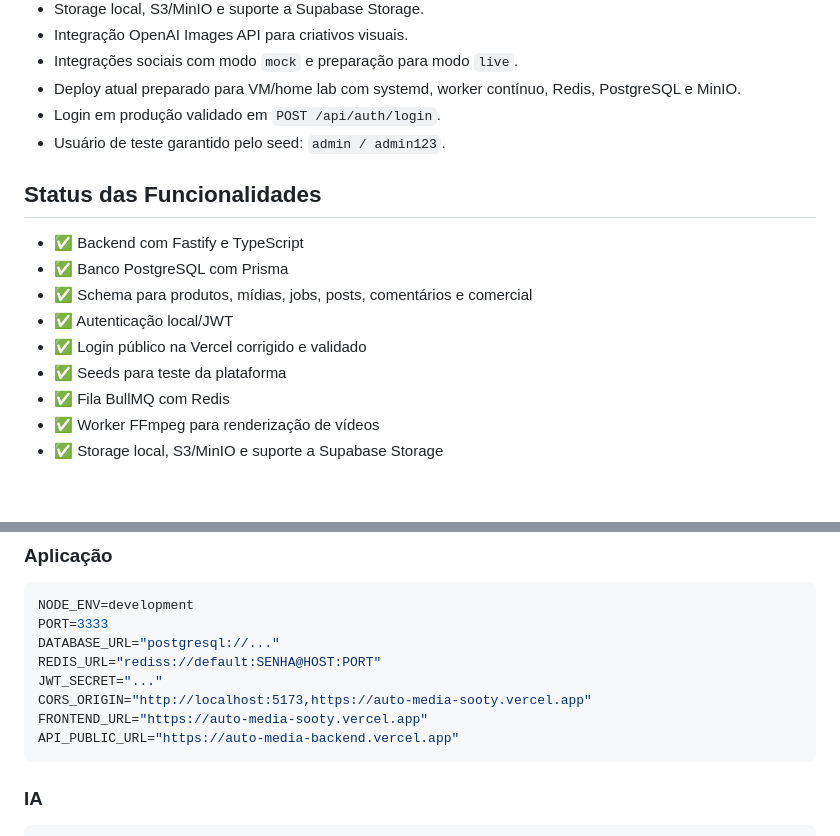
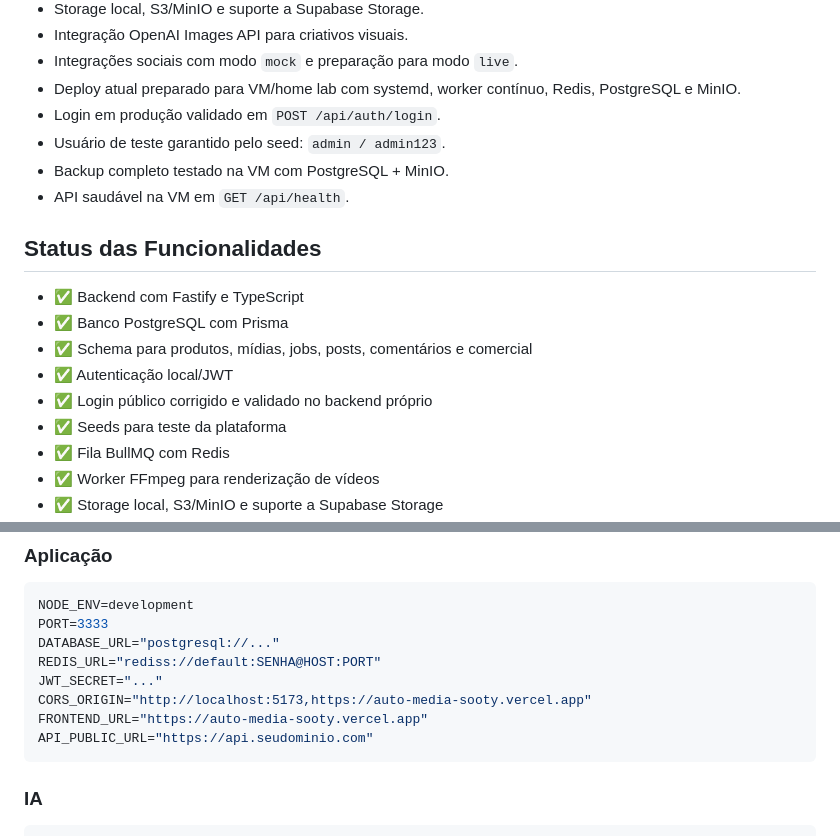
Before and after one commit to koreano06/AutoMedia-backend, a Markdown page: README.md, 2 parts joined by grey strips. Rendered like a GitHub page; blank space fills up the shorter version.

````diff
--- a/README.md
+++ b/README.md
@@ -17,6 +17,8 @@ O backend foi estruturado para atender o frontend React/Vite e preparar o produt
 - Deploy atual preparado para VM/home lab com systemd, worker contínuo, Redis, PostgreSQL e MinIO.
 - Login em produção validado em `POST /api/auth/login`.
 - Usuário de teste garantido pelo seed: `admin / admin123`.
+- Backup completo testado na VM com PostgreSQL + MinIO.
+- API saudável na VM em `GET /api/health`.
 
 ## Status das Funcionalidades
 
@@ -24,7 +26,7 @@ O backend foi estruturado para atender o frontend React/Vite e preparar o produt
 - ✅ Banco PostgreSQL com Prisma
 - ✅ Schema para produtos, mídias, jobs, posts, comentários e comercial
 - ✅ Autenticação local/JWT
-- ✅ Login público na Vercel corrigido e validado
+- ✅ Login público corrigido e validado no backend próprio
 - ✅ Seeds para teste da plataforma
 - ✅ Fila BullMQ com Redis
 - ✅ Worker FFmpeg para renderização de vídeos
@@ -304,7 +336,7 @@ REDIS_URL="rediss://default:SENHA@HOST:PORT"
 JWT_SECRET="..."
 CORS_ORIGIN="http://localhost:5173,https://auto-media-sooty.vercel.app"
 FRONTEND_URL="https://auto-media-sooty.vercel.app"
-API_PUBLIC_URL="https://auto-media-backend.vercel.app"
+API_PUBLIC_URL="https://api.seudominio.com"
 ```
 
 ### IA
````
Also changed, not shown: other parts of README.md (+33 -3 lines).
